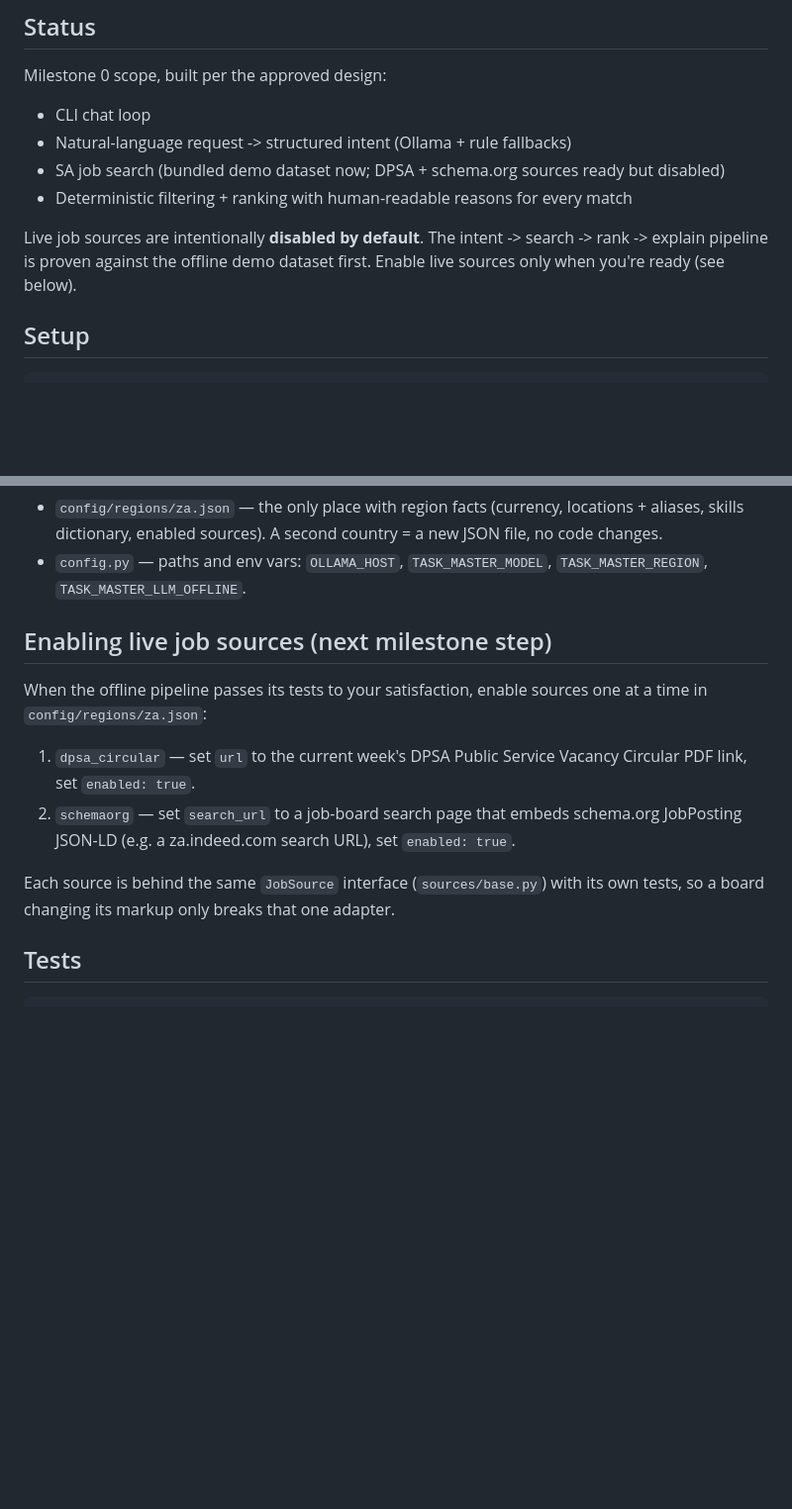
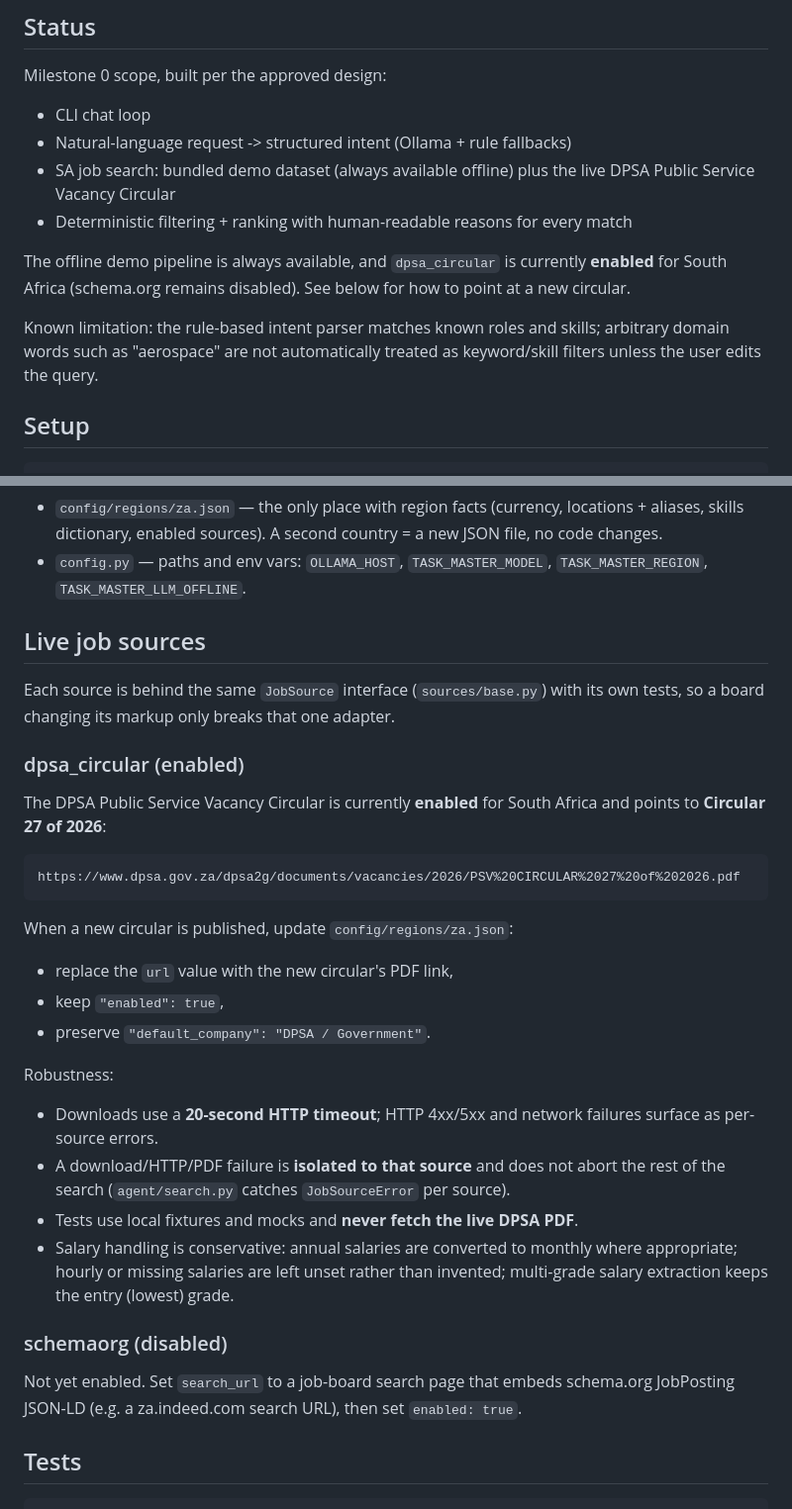
Before and after one commit to Vezi12345/task-master-push, a Markdown page: README.md, 2 parts joined by grey strips. Shown at 99% size. Rendered like a GitHub page; blank space fills up the shorter version.

Commit message:
Document live DPSA source configuration

````diff
--- a/README.md
+++ b/README.md
@@ -8,10 +8,12 @@ Milestone 0 scope, built per the approved design:
 
 - CLI chat loop
 - Natural-language request -> structured intent (Ollama + rule fallbacks)
-- SA job search (bundled demo dataset now; DPSA + schema.org sources ready but disabled)
+- SA job search: bundled demo dataset (always available offline) plus the live DPSA Public Service Vacancy Circular
 - Deterministic filtering + ranking with human-readable reasons for every match
 
-Live job sources are intentionally **disabled by default**. The intent -> search -> rank -> explain pipeline is proven against the offline demo dataset first. Enable live sources only when you're ready (see below).
+The offline demo pipeline is always available, and `dpsa_circular` is currently **enabled** for South Africa (schema.org remains disabled). See below for how to point at a new circular.
+
+Known limitation: the rule-based intent parser matches known roles and skills; arbitrary domain words such as "aerospace" are not automatically treated as keyword/skill filters unless the user edits the query.
 
 ## Setup
 
@@ -56,14 +58,34 @@ Each result shows its match score, a line-by-line explanation, and the source li
 - `config/regions/za.json` — the only place with region facts (currency, locations + aliases, skills dictionary, enabled sources). A second country = a new JSON file, no code changes.
 - `config.py` — paths and env vars: `OLLAMA_HOST`, `TASK_MASTER_MODEL`, `TASK_MASTER_REGION`, `TASK_MASTER_LLM_OFFLINE`.
 
-## Enabling live job sources (next milestone step)
-
-When the offline pipeline passes its tests to your satisfaction, enable sources one at a time in `config/regions/za.json`:
-
-1. `dpsa_circular` — set `url` to the current week's DPSA Public Service Vacancy Circular PDF link, set `enabled: true`.
-2. `schemaorg` — set `search_url` to a job-board search page that embeds schema.org JobPosting JSON-LD (e.g. a za.indeed.com search URL), set `enabled: true`.
+## Live job sources
 
 Each source is behind the same `JobSource` interface (`sources/base.py`) with its own tests, so a board changing its markup only breaks that one adapter.
+
+### dpsa_circular (enabled)
+
+The DPSA Public Service Vacancy Circular is currently **enabled** for South Africa and points to **Circular 27 of 2026**:
+
+```
+https://www.dpsa.gov.za/dpsa2g/documents/vacancies/2026/PSV%20CIRCULAR%2027%20of%202026.pdf
+```
+
+When a new circular is published, update `config/regions/za.json`:
+
+- replace the `url` value with the new circular's PDF link,
+- keep `"enabled": true`,
+- preserve `"default_company": "DPSA / Government"`.
+
+Robustness:
+
+- Downloads use a **20-second HTTP timeout**; HTTP 4xx/5xx and network failures surface as per-source errors.
+- A download/HTTP/PDF failure is **isolated to that source** and does not abort the rest of the search (`agent/search.py` catches `JobSourceError` per source).
+- Tests use local fixtures and mocks and **never fetch the live DPSA PDF**.
+- Salary handling is conservative: annual salaries are converted to monthly where appropriate; hourly or missing salaries are left unset rather than invented; multi-grade salary extraction keeps the entry (lowest) grade.
+
+### schemaorg (disabled)
+
+Not yet enabled. Set `search_url` to a job-board search page that embeds schema.org JobPosting JSON-LD (e.g. a za.indeed.com search URL), then set `enabled: true`.
 
 ## Tests
 
````
